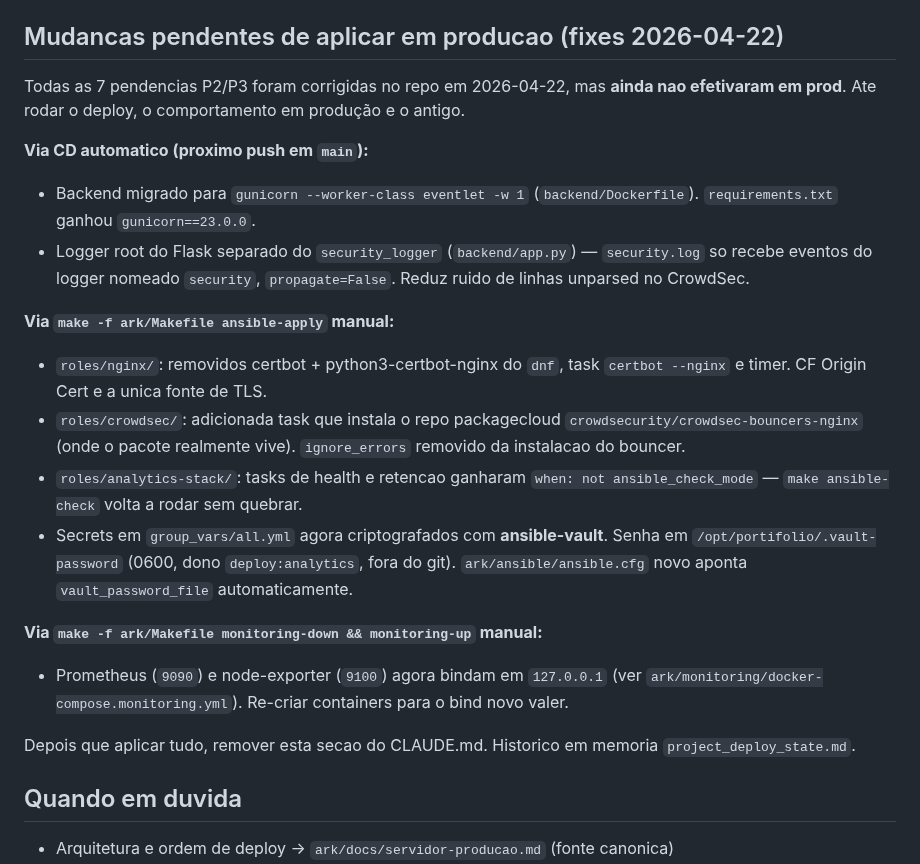
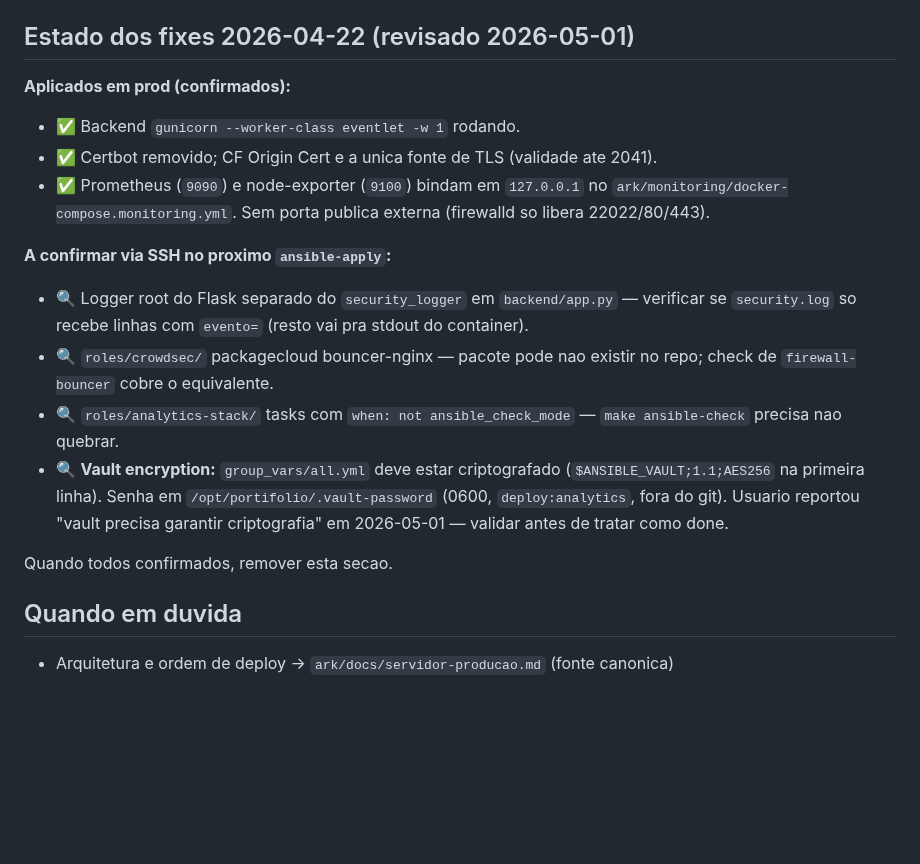
Before and after one commit to danpqdan/portifolio, a Markdown page: CLAUDE.md, the part around the change. Drawn GitHub-style; blank space fills up the shorter version.

Commit message:
docs(CLAUDE.md): revisa secao de fixes 2026-04-22 com estado real
Usuario revisou em 2026-05-01:
- Aplicados em prod: gunicorn+eventlet, certbot removido (CF cert),
  Prometheus 127.0.0.1 (verificado em docker-compose.monitoring.yml).
- A confirmar: logger split, crowdsec bouncer-nginx, ansible_check_mode,
  vault encryption (este ultimo o usuario sinalizou que precisa garantir).

Mantem doc viva em vez de remover prematuramente — vai sumir quando os
4 itens 'A confirmar' forem validados via SSH na VPS.

```diff
--- a/CLAUDE.md
+++ b/CLAUDE.md
@@ -187,24 +187,20 @@ Detalhes do plano de migracao para CORS dinamico (por `sites.dominios_permitidos
 - Grafana: `https://grafana.dsplayground.com.br` (via Nginx) — admin user/senha via `ark/monitoring/.env`.
 - Prometheus: `http://<host>:9090` (ainda publico, **TODO**) — retencao 15 dias (`--storage.tsdb.retention.time=15d`).
 
-## Mudancas pendentes de aplicar em producao (fixes 2026-04-22)
+## Estado dos fixes 2026-04-22 (revisado 2026-05-01)
 
-Todas as 7 pendencias P2/P3 foram corrigidas no repo em 2026-04-22, mas **ainda nao efetivaram em prod**. Ate rodar o deploy, o comportamento em produção e o antigo.
+**Aplicados em prod (confirmados):**
+- ✅ Backend `gunicorn --worker-class eventlet -w 1` rodando.
+- ✅ Certbot removido; CF Origin Cert e a unica fonte de TLS (validade ate 2041).
+- ✅ Prometheus (`9090`) e node-exporter (`9100`) bindam em `127.0.0.1` no `ark/monitoring/docker-compose.monitoring.yml`. Sem porta publica externa (firewalld so libera 22022/80/443).
 
-**Via CD automatico (proximo push em `main`):**
-- Backend migrado para `gunicorn --worker-class eventlet -w 1` (`backend/Dockerfile`). `requirements.txt` ganhou `gunicorn==23.0.0`.
-- Logger root do Flask separado do `security_logger` (`backend/app.py`) — `security.log` so recebe eventos do logger nomeado `security`, `propagate=False`. Reduz ruido de linhas unparsed no CrowdSec.
+**A confirmar via SSH no proximo `ansible-apply`:**
+- 🔍 Logger root do Flask separado do `security_logger` em `backend/app.py` — verificar se `security.log` so recebe linhas com `evento=` (resto vai pra stdout do container).
+- 🔍 `roles/crowdsec/` packagecloud bouncer-nginx — pacote pode nao existir no repo; check de `firewall-bouncer` cobre o equivalente.
+- 🔍 `roles/analytics-stack/` tasks com `when: not ansible_check_mode` — `make ansible-check` precisa nao quebrar.
+- 🔍 **Vault encryption:** `group_vars/all.yml` deve estar criptografado (`$ANSIBLE_VAULT;1.1;AES256` na primeira linha). Senha em `/opt/portifolio/.vault-password` (0600, `deploy:analytics`, fora do git). Usuario reportou "vault precisa garantir criptografia" em 2026-05-01 — validar antes de tratar como done.
 
-**Via `make -f ark/Makefile ansible-apply` manual:**
-- `roles/nginx/`: removidos certbot + python3-certbot-nginx do `dnf`, task `certbot --nginx` e timer. CF Origin Cert e a unica fonte de TLS.
-- `roles/crowdsec/`: adicionada task que instala o repo packagecloud `crowdsecurity/crowdsec-bouncers-nginx` (onde o pacote realmente vive). `ignore_errors` removido da instalacao do bouncer.
-- `roles/analytics-stack/`: tasks de health e retencao ganharam `when: not ansible_check_mode` — `make ansible-check` volta a rodar sem quebrar.
-- Secrets em `group_vars/all.yml` agora criptografados com **ansible-vault**. Senha em `/opt/portifolio/.vault-password` (0600, dono `deploy:analytics`, fora do git). `ark/ansible/ansible.cfg` novo aponta `vault_password_file` automaticamente.
-
-**Via `make -f ark/Makefile monitoring-down && monitoring-up` manual:**
-- Prometheus (`9090`) e node-exporter (`9100`) agora bindam em `127.0.0.1` (ver `ark/monitoring/docker-compose.monitoring.yml`). Re-criar containers para o bind novo valer.
-
-Depois que aplicar tudo, remover esta secao do CLAUDE.md. Historico em memoria `project_deploy_state.md`.
+Quando todos confirmados, remover esta secao.
 
 ## Quando em duvida
 
```
